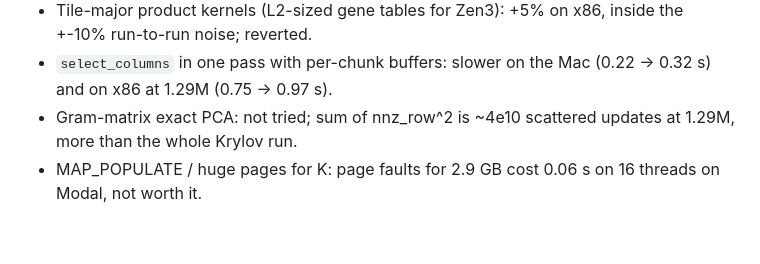
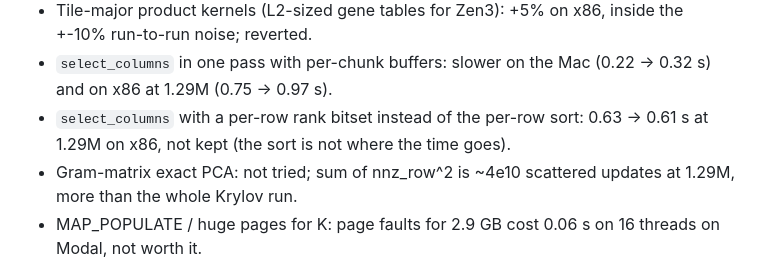
Before and after one commit to ad2n15/singlecell-container, a Markdown page: progress.md, the part around the change. Rendered like a GitHub page; blank space fills up the shorter version.

Commit message:
progress: select_columns bitset experiment
Co-Authored-By: Claude Opus 5.5 <noreply@anthropic.com>

```diff
--- a/progress.md
+++ b/progress.md
@@ -163,6 +163,8 @@ Tried and dropped (evidence in commit messages / this list):
   +-10% run-to-run noise; reverted.
 - `select_columns` in one pass with per-chunk buffers: slower on the Mac (0.22 -> 0.32 s)
   and on x86 at 1.29M (0.75 -> 0.97 s).
+- `select_columns` with a per-row rank bitset instead of the per-row sort: 0.63 -> 0.61 s
+  at 1.29M on x86, not kept (the sort is not where the time goes).
 - Gram-matrix exact PCA: not tried; sum of nnz_row^2 is ~4e10 scattered updates at 1.29M,
   more than the whole Krylov run.
 - MAP_POPULATE / huge pages for K: page faults for 2.9 GB cost 0.06 s on 16 threads on
```
